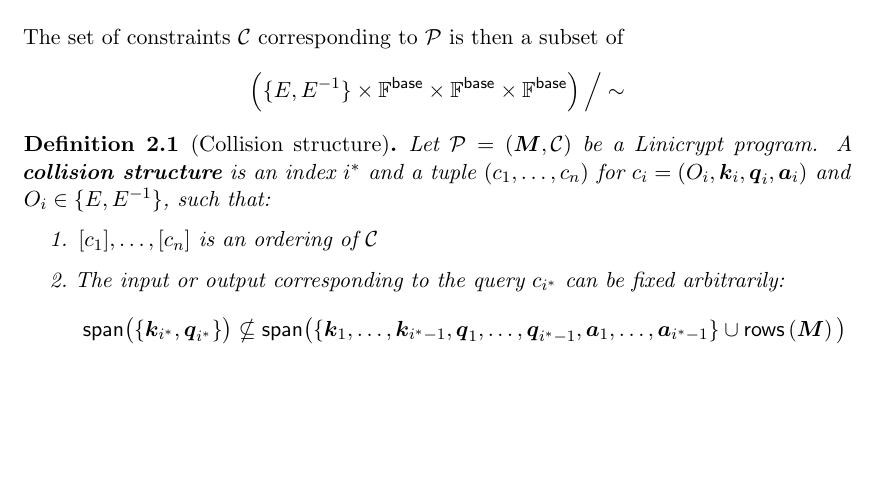
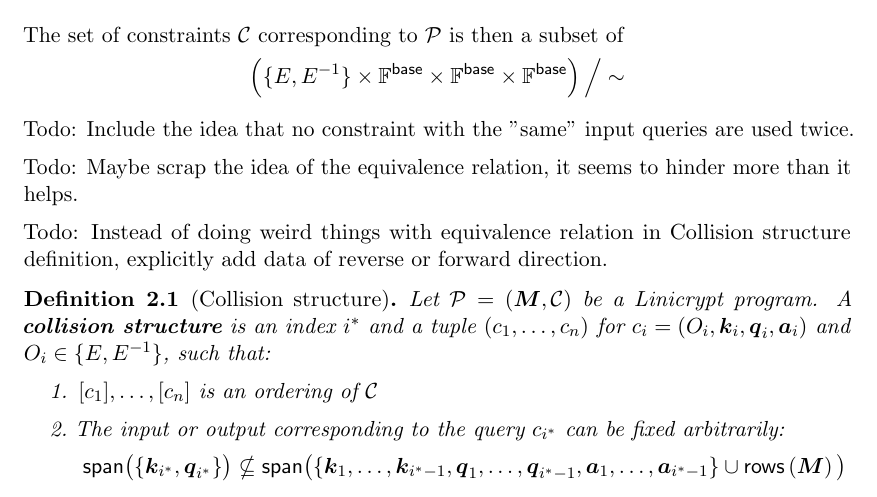
Before and after one commit to frederiksemmel/linicrypt_ideal_cipher, a LaTeX thesis (thesis.tex, which reads chapters/2_collision_structure.tex): part of page 5 of 6, cut so that both start at the same text, the shorter picture padded with empty space. Compiled offline with pdfLaTeX.

Commit message:
Added todos

```diff
--- a/chapters/2_collision_structure.tex
+++ b/chapters/2_collision_structure.tex
@@ -19,6 +19,16 @@ The set of constraints $\C$ corresponding to $\P$ is then a subset of
 \[
     \left( \{\E, \D\} \times \Base \times \Base \times \Base \right) \Big/\sim
 \]
+
+
+Todo: Include the idea that no constraint with the "same" input queries
+are used twice.
+
+Todo: Maybe scrap the idea of the equivalence relation, it seems to hinder more
+than it helps.
+
+Todo: Instead of doing weird things with equivalence relation in Collision structure
+definition, explicitly add data of reverse or forward direction.
 
 
 \begin{defn}[Collision structure]
```
Also changed, not shown: thesis.pdf.
